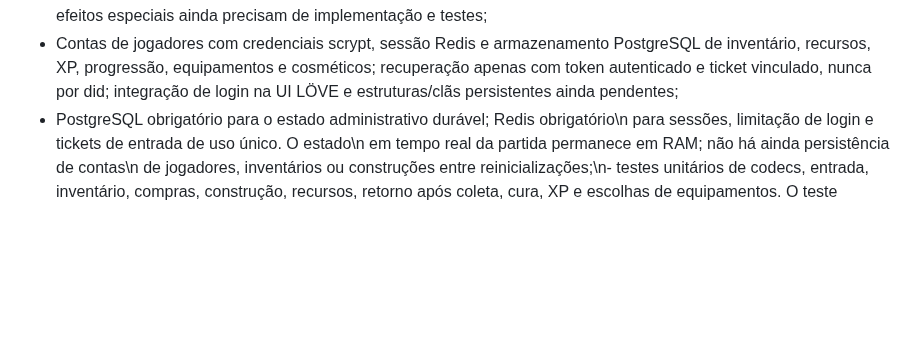
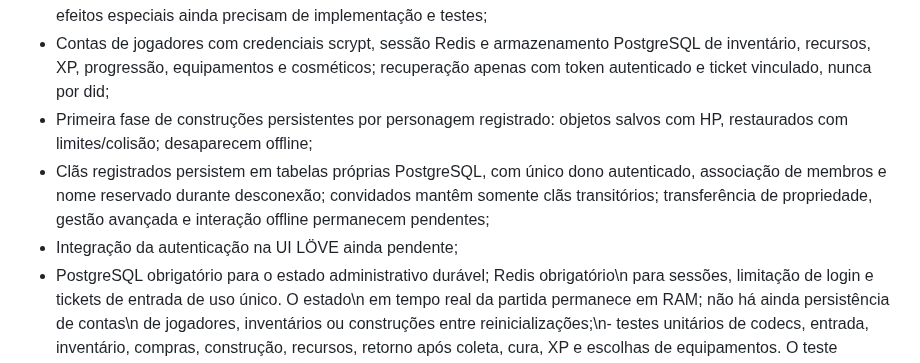
Before and after one commit to SrTristeSad/Moo-Quest, a Markdown page: server-v2/docs/ROADMAP.md, the part around the change. Rendered like a GitHub page; blank space fills up the shorter version.

Commit message:
docs(v2): record first-phase persistent builds and registered clans

```diff
--- a/server-v2/docs/ROADMAP.md
+++ b/server-v2/docs/ROADMAP.md
@@ -96,7 +96,13 @@ Implementado na fundação experimental:
 - Contas de jogadores com credenciais scrypt, sessão Redis e armazenamento
   PostgreSQL de inventário, recursos, XP, progressão, equipamentos e cosméticos;
   recuperação apenas com token autenticado e ticket vinculado, nunca por did;
-  integração de login na UI LÖVE e estruturas/clãs persistentes ainda pendentes;
+- Primeira fase de construções persistentes por personagem registrado:
+  objetos salvos com HP, restaurados com limites/colisão; desaparecem offline;
+- Clãs registrados persistem em tabelas próprias PostgreSQL, com único dono
+  autenticado, associação de membros e nome reservado durante desconexão;
+  convidados mantêm somente clãs transitórios; transferência de propriedade,
+  gestão avançada e interação offline permanecem pendentes;
+- Integração da autenticação na UI LÖVE ainda pendente;
 - PostgreSQL obrigatório para o estado administrativo durável; Redis obrigatório\n  para sessões, limitação de login e tickets de entrada de uso único. O estado\n  em tempo real da partida permanece em RAM; não há ainda persistência de contas\n  de jogadores, inventários ou construções entre reinicializações;\n- testes unitários de codecs, entrada, inventário, compras, construção,
   recursos, retorno após coleta, cura, XP e escolhas de equipamentos. O teste
   WebSocket de ponta a ponta inclui loja, cura e upgrades, além da entrada.
```
